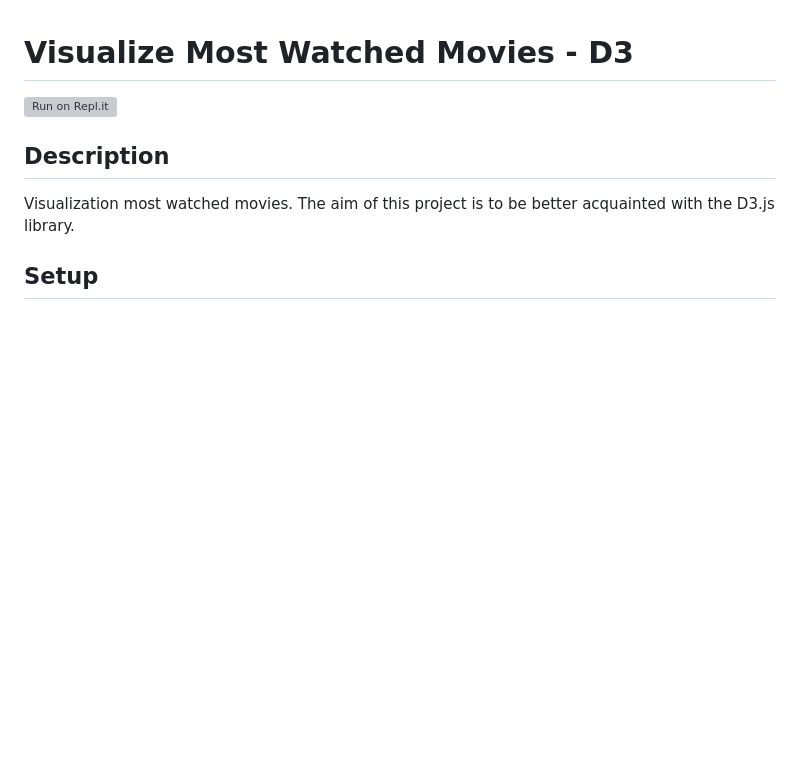
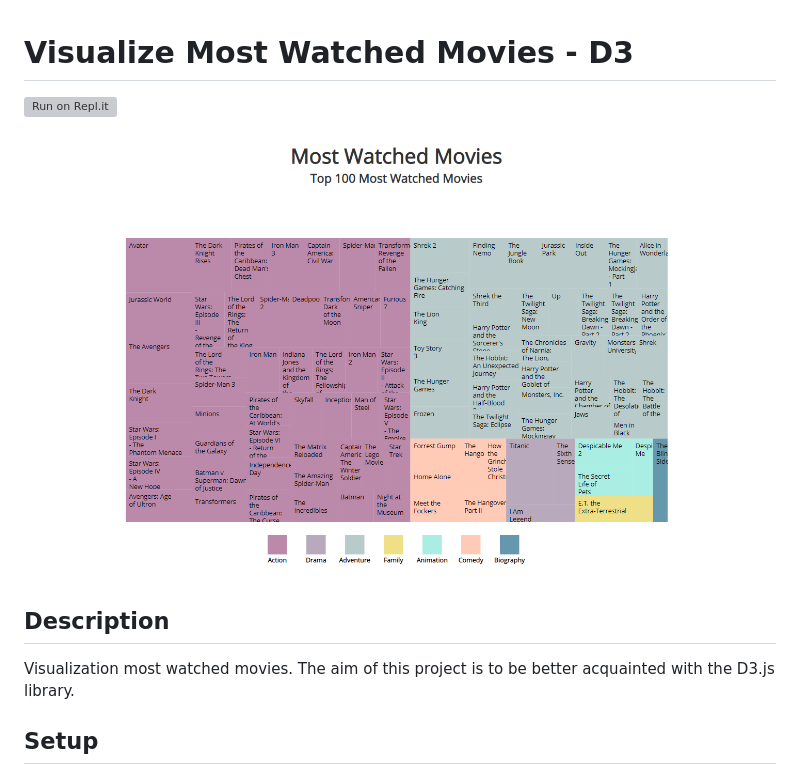
Before and after one commit to BryanWZC/Visualize-Most-Watched-Movies, a Markdown page: README.md, the part around the change. GitHub-like rendering; pictures changed too: site_snapshot.png (added); blank space fills up the shorter version; grey boxes are pictures that could not be loaded.

Commit message:
added snapshot

```diff
--- a/README.md
+++ b/README.md
@@ -1,6 +1,8 @@
 # Visualize Most Watched Movies - D3
 [![Run on Repl.it](https://repl.it/badge/github/freeCodeCamp/boilerplate-project-urlshortener)](https://Visualization-of-most-watched-movies.bryanw1.repl.co)
 
+
+![site snapshot](./site_snapshot.png)
 ## Description
 Visualization most watched movies. The aim of this project is to be better acquainted with the D3.js library.
 
```
